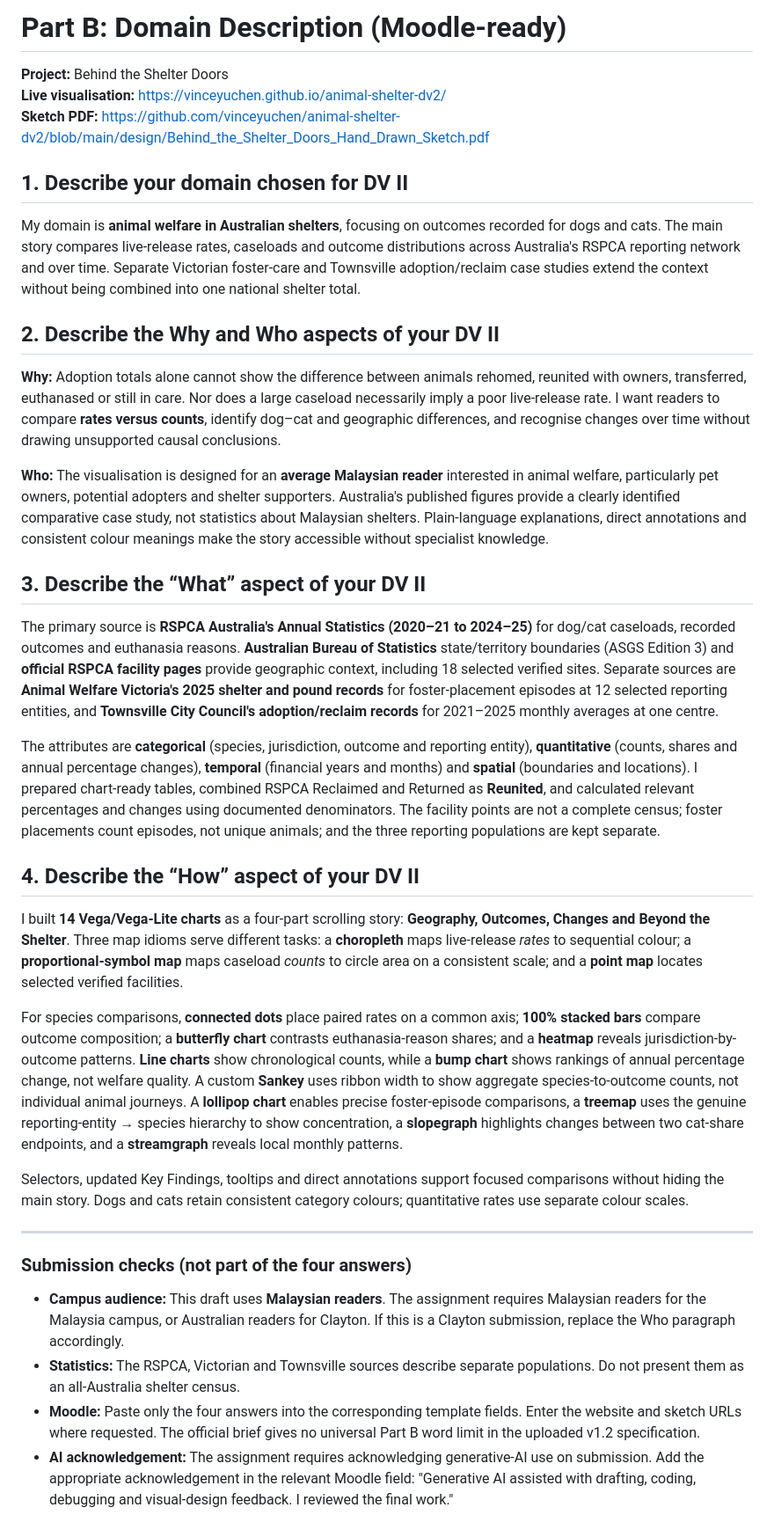
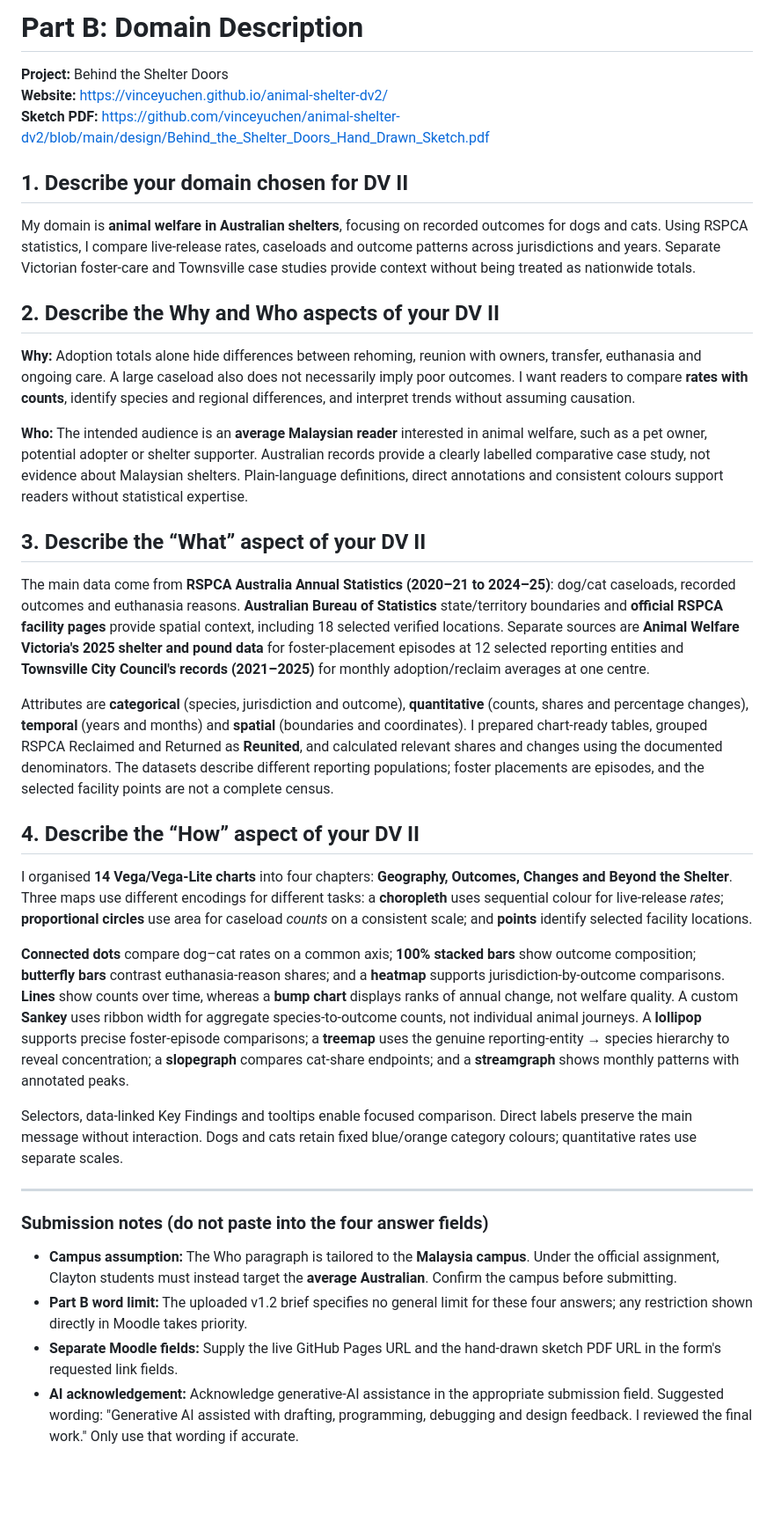
Before and after one commit to vinceyuchen/animal-shelter-dv2, a Markdown page: MOODLE_PART_B_READY.md, the part around the change. Shown at 88% size. Drawn GitHub-style; blank space fills up the shorter version.

Commit message:
Condense Part B into rubric-aligned, paste-ready Who What Why How answers

```diff
--- a/MOODLE_PART_B_READY.md
+++ b/MOODLE_PART_B_READY.md
@@ -1,38 +1,38 @@
-# Part B: Domain Description (Moodle-ready)
+# Part B: Domain Description
 
 **Project:** Behind the Shelter Doors
-**Live visualisation:** https://vinceyuchen.github.io/animal-shelter-dv2/
+**Website:** https://vinceyuchen.github.io/animal-shelter-dv2/
 **Sketch PDF:** https://github.com/vinceyuchen/animal-shelter-dv2/blob/main/design/Behind_the_Shelter_Doors_Hand_Drawn_Sketch.pdf
 
 ## 1. Describe your domain chosen for DV II
 
-My domain is **animal welfare in Australian shelters**, focusing on outcomes recorded for dogs and cats. The main story compares live-release rates, caseloads and outcome distributions across Australia's RSPCA reporting network and over time. Separate Victorian foster-care and Townsville adoption/reclaim case studies extend the context without being combined into one national shelter total.
+My domain is **animal welfare in Australian shelters**, focusing on recorded outcomes for dogs and cats. Using RSPCA statistics, I compare live-release rates, caseloads and outcome patterns across jurisdictions and years. Separate Victorian foster-care and Townsville case studies provide context without being treated as nationwide totals.
 
 ## 2. Describe the Why and Who aspects of your DV II
 
-**Why:** Adoption totals alone cannot show the difference between animals rehomed, reunited with owners, transferred, euthanased or still in care. Nor does a large caseload necessarily imply a poor live-release rate. I want readers to compare **rates versus counts**, identify dog–cat and geographic differences, and recognise changes over time without drawing unsupported causal conclusions.
+**Why:** Adoption totals alone hide differences between rehoming, reunion with owners, transfer, euthanasia and ongoing care. A large caseload also does not necessarily imply poor outcomes. I want readers to compare **rates with counts**, identify species and regional differences, and interpret trends without assuming causation.
 
-**Who:** The visualisation is designed for an **average Malaysian reader** interested in animal welfare, particularly pet owners, potential adopters and shelter supporters. Australia's published figures provide a clearly identified comparative case study, not statistics about Malaysian shelters. Plain-language explanations, direct annotations and consistent colour meanings make the story accessible without specialist knowledge.
+**Who:** The intended audience is an **average Malaysian reader** interested in animal welfare, such as a pet owner, potential adopter or shelter supporter. Australian records provide a clearly labelled comparative case study, not evidence about Malaysian shelters. Plain-language definitions, direct annotations and consistent colours support readers without statistical expertise.
 
 ## 3. Describe the “What” aspect of your DV II
 
-The primary source is **RSPCA Australia's Annual Statistics (2020–21 to 2024–25)** for dog/cat caseloads, recorded outcomes and euthanasia reasons. **Australian Bureau of Statistics** state/territory boundaries (ASGS Edition 3) and **official RSPCA facility pages** provide geographic context, including 18 selected verified sites. Separate sources are **Animal Welfare Victoria's 2025 shelter and pound records** for foster-placement episodes at 12 selected reporting entities, and **Townsville City Council's adoption/reclaim records** for 2021–2025 monthly averages at one centre.
+The main data come from **RSPCA Australia Annual Statistics (2020–21 to 2024–25)**: dog/cat caseloads, recorded outcomes and euthanasia reasons. **Australian Bureau of Statistics** state/territory boundaries and **official RSPCA facility pages** provide spatial context, including 18 selected verified locations. Separate sources are **Animal Welfare Victoria's 2025 shelter and pound data** for foster-placement episodes at 12 selected reporting entities and **Townsville City Council's records (2021–2025)** for monthly adoption/reclaim averages at one centre.
 
-The attributes are **categorical** (species, jurisdiction, outcome and reporting entity), **quantitative** (counts, shares and annual percentage changes), **temporal** (financial years and months) and **spatial** (boundaries and locations). I prepared chart-ready tables, combined RSPCA Reclaimed and Returned as **Reunited**, and calculated relevant percentages and changes using documented denominators. The facility points are not a complete census; foster placements count episodes, not unique animals; and the three reporting populations are kept separate.
+Attributes are **categorical** (species, jurisdiction and outcome), **quantitative** (counts, shares and percentage changes), **temporal** (years and months) and **spatial** (boundaries and coordinates). I prepared chart-ready tables, grouped RSPCA Reclaimed and Returned as **Reunited**, and calculated relevant shares and changes using the documented denominators. The datasets describe different reporting populations; foster placements are episodes, and the selected facility points are not a complete census.
 
 ## 4. Describe the “How” aspect of your DV II
 
-I built **14 Vega/Vega-Lite charts** as a four-part scrolling story: **Geography, Outcomes, Changes and Beyond the Shelter**. Three map idioms serve different tasks: a **choropleth** maps live-release *rates* to sequential colour; a **proportional-symbol map** maps caseload *counts* to circle area on a consistent scale; and a **point map** locates selected verified facilities.
+I organised **14 Vega/Vega-Lite charts** into four chapters: **Geography, Outcomes, Changes and Beyond the Shelter**. Three maps use different encodings for different tasks: a **choropleth** uses sequential colour for live-release *rates*; **proportional circles** use area for caseload *counts* on a consistent scale; and **points** identify selected facility locations.
 
-For species comparisons, **connected dots** place paired rates on a common axis; **100% stacked bars** compare outcome composition; a **butterfly chart** contrasts euthanasia-reason shares; and a **heatmap** reveals jurisdiction-by-outcome patterns. **Line charts** show chronological counts, while a **bump chart** shows rankings of annual percentage change, not welfare quality. A custom **Sankey** uses ribbon width to show aggregate species-to-outcome counts, not individual animal journeys. A **lollipop chart** enables precise foster-episode comparisons, a **treemap** uses the genuine reporting-entity → species hierarchy to show concentration, a **slopegraph** highlights changes between two cat-share endpoints, and a **streamgraph** reveals local monthly patterns.
+**Connected dots** compare dog–cat rates on a common axis; **100% stacked bars** show outcome composition; **butterfly bars** contrast euthanasia-reason shares; and a **heatmap** supports jurisdiction-by-outcome comparisons. **Lines** show counts over time, whereas a **bump chart** displays ranks of annual change, not welfare quality. A custom **Sankey** uses ribbon width for aggregate species-to-outcome counts, not individual animal journeys. A **lollipop** supports precise foster-episode comparisons; a **treemap** uses the genuine reporting-entity → species hierarchy to reveal concentration; a **slopegraph** compares cat-share endpoints; and a **streamgraph** shows monthly patterns with annotated peaks.
 
-Selectors, updated Key Findings, tooltips and direct annotations support focused comparisons without hiding the main story. Dogs and cats retain consistent category colours; quantitative rates use separate colour scales.
+Selectors, data-linked Key Findings and tooltips enable focused comparison. Direct labels preserve the main message without interaction. Dogs and cats retain fixed blue/orange category colours; quantitative rates use separate scales.
 
 ---
 
-### Submission checks (not part of the four answers)
+### Submission notes (do not paste into the four answer fields)
 
-- **Campus audience:** This draft uses **Malaysian readers**. The assignment requires Malaysian readers for the Malaysia campus, or Australian readers for Clayton. If this is a Clayton submission, replace the Who paragraph accordingly.
-- **Statistics:** The RSPCA, Victorian and Townsville sources describe separate populations. Do not present them as an all-Australia shelter census.
-- **Moodle:** Paste only the four answers into the corresponding template fields. Enter the website and sketch URLs where requested. The official brief gives no universal Part B word limit in the uploaded v1.2 specification.
-- **AI acknowledgement:** The assignment requires acknowledging generative-AI use on submission. Add the appropriate acknowledgement in the relevant Moodle field: "Generative AI assisted with drafting, coding, debugging and visual-design feedback. I reviewed the final work."
+- **Campus assumption:** The Who paragraph is tailored to the **Malaysia campus**. Under the official assignment, Clayton students must instead target the **average Australian**. Confirm the campus before submitting.
+- **Part B word limit:** The uploaded v1.2 brief specifies no general limit for these four answers; any restriction shown directly in Moodle takes priority.
+- **Separate Moodle fields:** Supply the live GitHub Pages URL and the hand-drawn sketch PDF URL in the form's requested link fields.
+- **AI acknowledgement:** Acknowledge generative-AI assistance in the appropriate submission field. Suggested wording: "Generative AI assisted with drafting, programming, debugging and design feedback. I reviewed the final work." Only use that wording if accurate.
```
